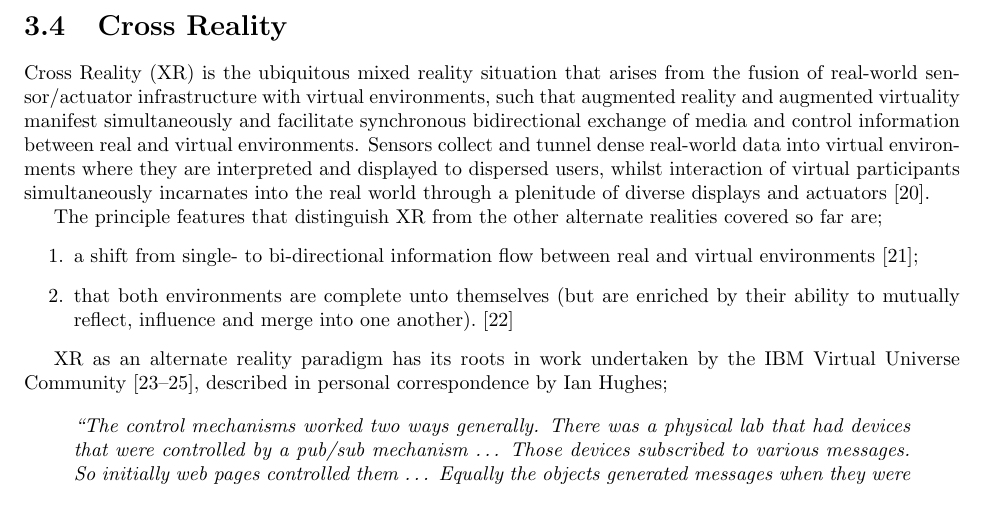
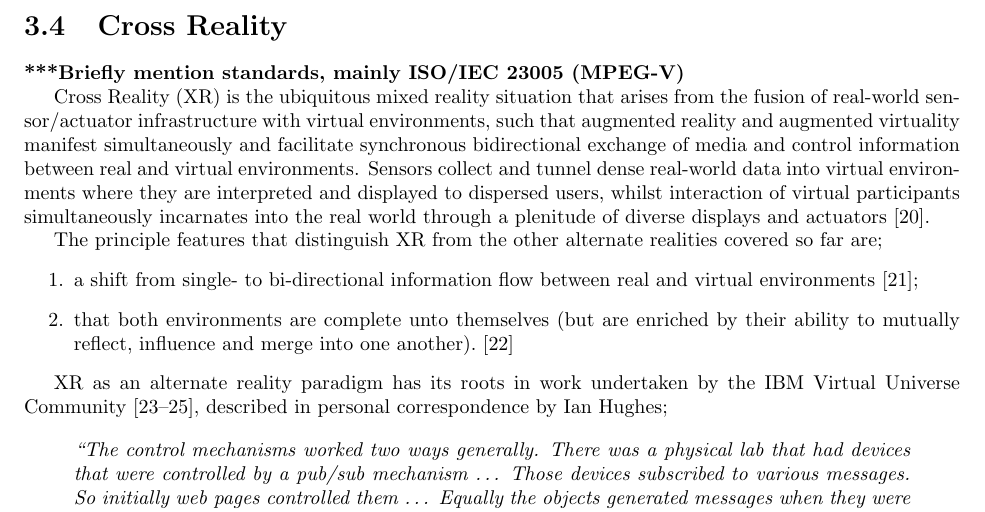
Before and after one commit to CJ-Davies/thesis, a LaTeX thesis (thesis.tex, which reads 03_background/background.tex): part of page 18 of 124, cut so that both start at the same text. Compiled offline with pdfLaTeX.

Commit message:
Structuring VTW chapter

```diff
--- a/03_background/background.tex
+++ b/03_background/background.tex
@@ -312,6 +312,8 @@ PolySocial Reality (PoSR) describes situations in which people multiplex their p
 
 \section{Cross Reality}
 \label{sec_crossreality}
+
+\textbf{***Briefly mention standards, mainly ISO/IEC 23005 (MPEG-V)}
 
 \newcommand{\SLfootnote}{\footnote{Second Life.}}
 
```
Also changed, not shown: 4 other files.
